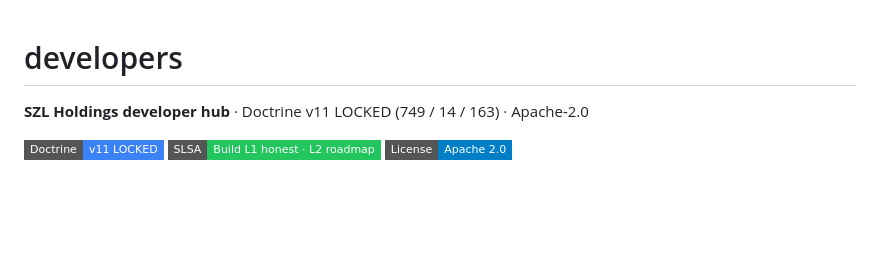
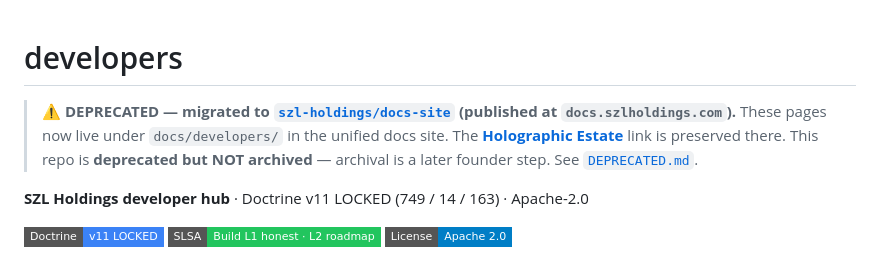
Before and after one commit to szl-holdings/developers, a Markdown page: README.md, the part around the change. Drawn GitHub-style; badges without logos; blank space fills up the shorter version.

```diff
--- a/README.md
+++ b/README.md
@@ -1,4 +1,9 @@
 # developers
+
+> ⚠️ **DEPRECATED — migrated to [`szl-holdings/docs-site`](https://github.com/szl-holdings/docs-site/tree/main/docs/developers) (published at `docs.szlholdings.com`).**
+> These pages now live under `docs/developers/` in the unified docs site. The
+> **[Holographic Estate](https://szlholdings-a11oy.hf.space/holographic)** link is preserved there.
+> This repo is **deprecated but NOT archived** — archival is a later founder step. See [`DEPRECATED.md`](./DEPRECATED.md).
 
 **SZL Holdings developer hub** · Doctrine v11 LOCKED (749 / 14 / 163) · Apache-2.0
 
```
Also changed, not shown: DEPRECATED.md (added, +38 -0 lines).
